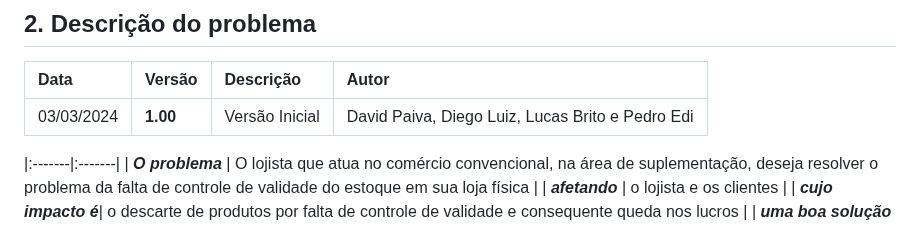
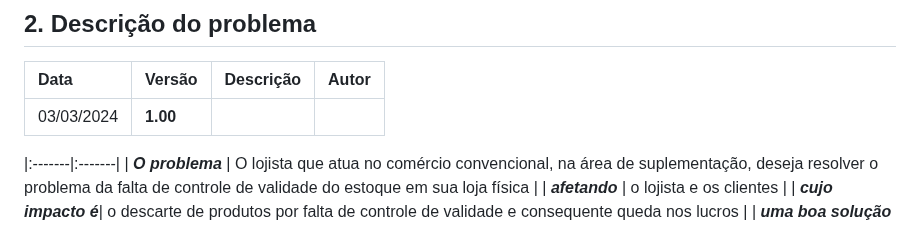
Before and after one commit to PI-InfoWeb-CNAT/2024-suplementos, a Markdown page: docs/README.md, the part around the change. Drawn GitHub-style.

```diff
--- a/docs/README.md
+++ b/docs/README.md
@@ -13,7 +13,7 @@ Este projeto tem objetivo de desenvolver um site que implemente as funcionalidad
 ## 2. Descrição do problema
 |  Data  | Versão | Descrição | Autor |
 |:-------|:-------|:----------|:------|
-| 03/03/2024 | **1.00** | Versão Inicial  | David Paiva, Diego Luiz, Lucas Brito e Pedro Edi |
+| 03/03/2024 | **1.00** |
 
 
 |:-------|:-------|
```
